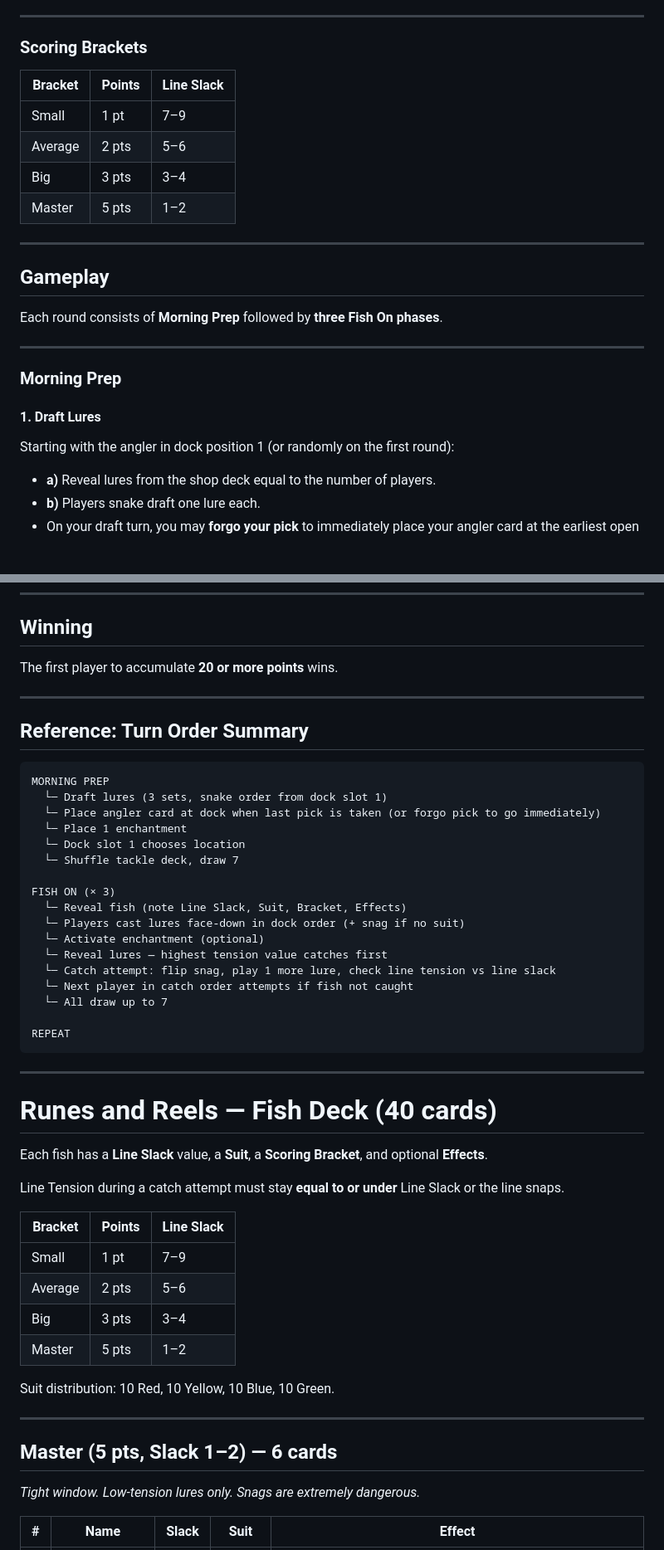
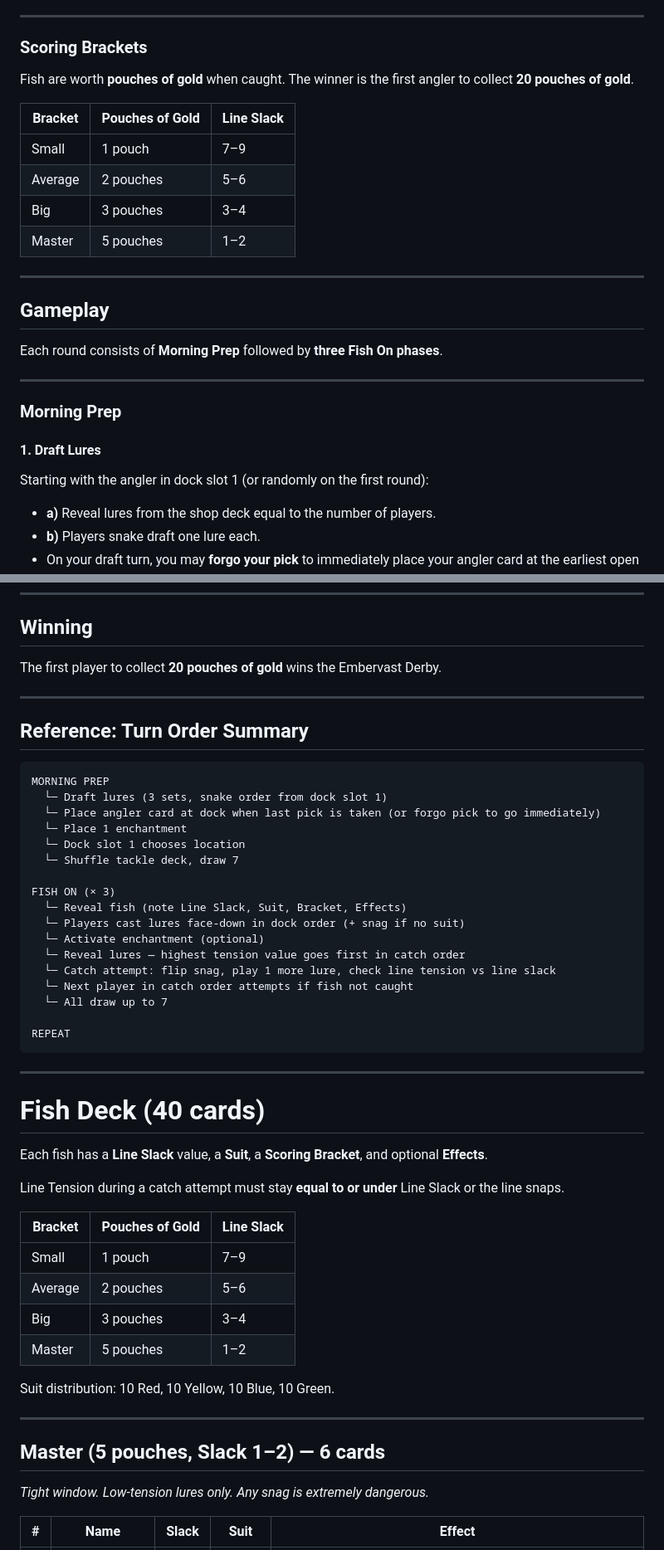
Before and after one commit to ptcee/ttrpgs, a Markdown page: rnr/runes-and-reels-ruleset.md, 2 parts joined by grey strips. Shown at 83% size. Drawn GitHub-style; blank space fills up the shorter version.

````diff
--- a/rnr/runes-and-reels-ruleset.md
+++ b/rnr/runes-and-reels-ruleset.md
@@ -90,12 +102,14 @@ The dock 1 angler chooses a location each round. Each location grants a bonus to
 
 ### Scoring Brackets
 
-| Bracket | Points | Line Slack |
-|---------|--------|------------|
-| Small | 1 pt | 7–9 |
-| Average | 2 pts | 5–6 |
-| Big | 3 pts | 3–4 |
-| Master | 5 pts | 1–2 |
+Fish are worth **pouches of gold** when caught. The winner is the first angler to collect **20 pouches of gold**.
+
+| Bracket | Pouches of Gold | Line Slack |
+|---------|----------------|------------|
+| Small | 1 pouch | 7–9 |
+| Average | 2 pouches | 5–6 |
+| Big | 3 pouches | 3–4 |
+| Master | 5 pouches | 1–2 |
 
 ---
 
@@ -109,7 +123,7 @@ Each round consists of **Morning Prep** followed by **three Fish On phases**.
 
 #### 1. Draft Lures
 
-Starting with the angler in dock position 1 (or randomly on the first round):
+Starting with the angler in dock slot 1 (or randomly on the first round):
 
 - **a)** Reveal lures from the shop deck equal to the number of players.
 - **b)** Players snake draft one lure each.
@@ -179,7 +193,7 @@ All players draw back up to **7 cards**.
 
 ## Winning
 
-The first player to accumulate **20 or more points** wins.
+The first player to collect **20 pouches of gold** wins the Embervast Derby.
 
 ---
 
@@ -197,35 +211,36 @@ FISH ON (× 3)
   └─ Reveal fish (note Line Slack, Suit, Bracket, Effects)
   └─ Players cast lures face-down in dock order (+ snag if no suit)
   └─ Activate enchantment (optional)
-  └─ Reveal lures — highest tension value catches first
+  └─ Reveal lures — highest tension value goes first in catch order
   └─ Catch attempt: flip snag, play 1 more lure, check line tension vs line slack
   └─ Next player in catch order attempts if fish not caught
   └─ All draw up to 7
 
 REPEAT
 ```
+
 ---
 
-# Runes and Reels — Fish Deck (40 cards)
+# Fish Deck (40 cards)
 
 Each fish has a **Line Slack** value, a **Suit**, a **Scoring Bracket**, and optional **Effects**.
 
 Line Tension during a catch attempt must stay **equal to or under** Line Slack or the line snaps.
 
-| Bracket | Points | Line Slack |
-|---------|--------|------------|
-| Small | 1 pt | 7–9 |
-| Average | 2 pts | 5–6 |
-| Big | 3 pts | 3–4 |
-| Master | 5 pts | 1–2 |
+| Bracket | Pouches of Gold | Line Slack |
+|---------|----------------|------------|
+| Small | 1 pouch | 7–9 |
+| Average | 2 pouches | 5–6 |
+| Big | 3 pouches | 3–4 |
+| Master | 5 pouches | 1–2 |
 
 Suit distribution: 10 Red, 10 Yellow, 10 Blue, 10 Green.
 
 ---
 
-## Master (5 pts, Slack 1–2) — 6 cards
+## Master (5 pouches, Slack 1–2) — 6 cards
 
-*Tight window. Low-tension lures only. Snags are extremely dangerous.*
+*Tight window. Low-tension lures only. Any snag is extremely dangerous.*
 
 | # | Name | Slack | Suit | Effect |
 |---|------|-------|------|--------|
````
Also changed, not shown: other parts of rnr/runes-and-reels-ruleset.md (+61 -21 lines).
